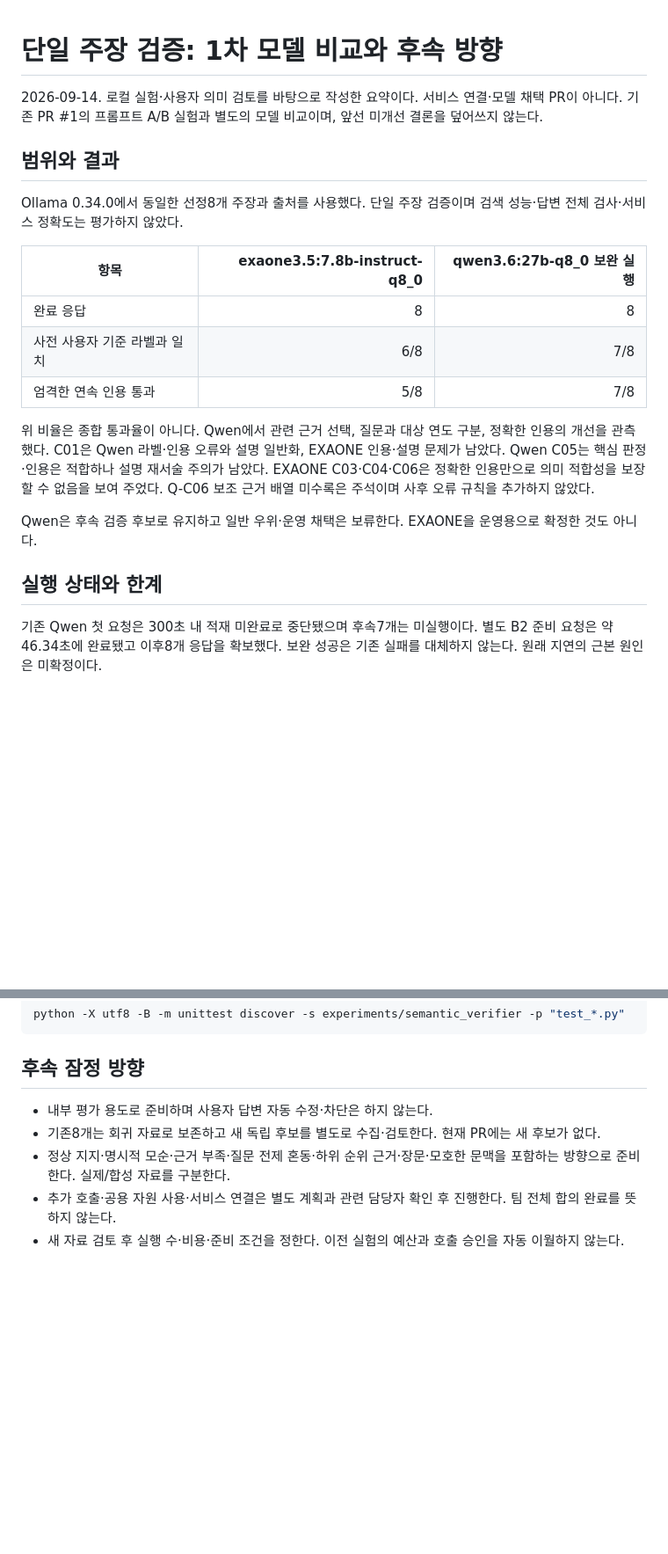
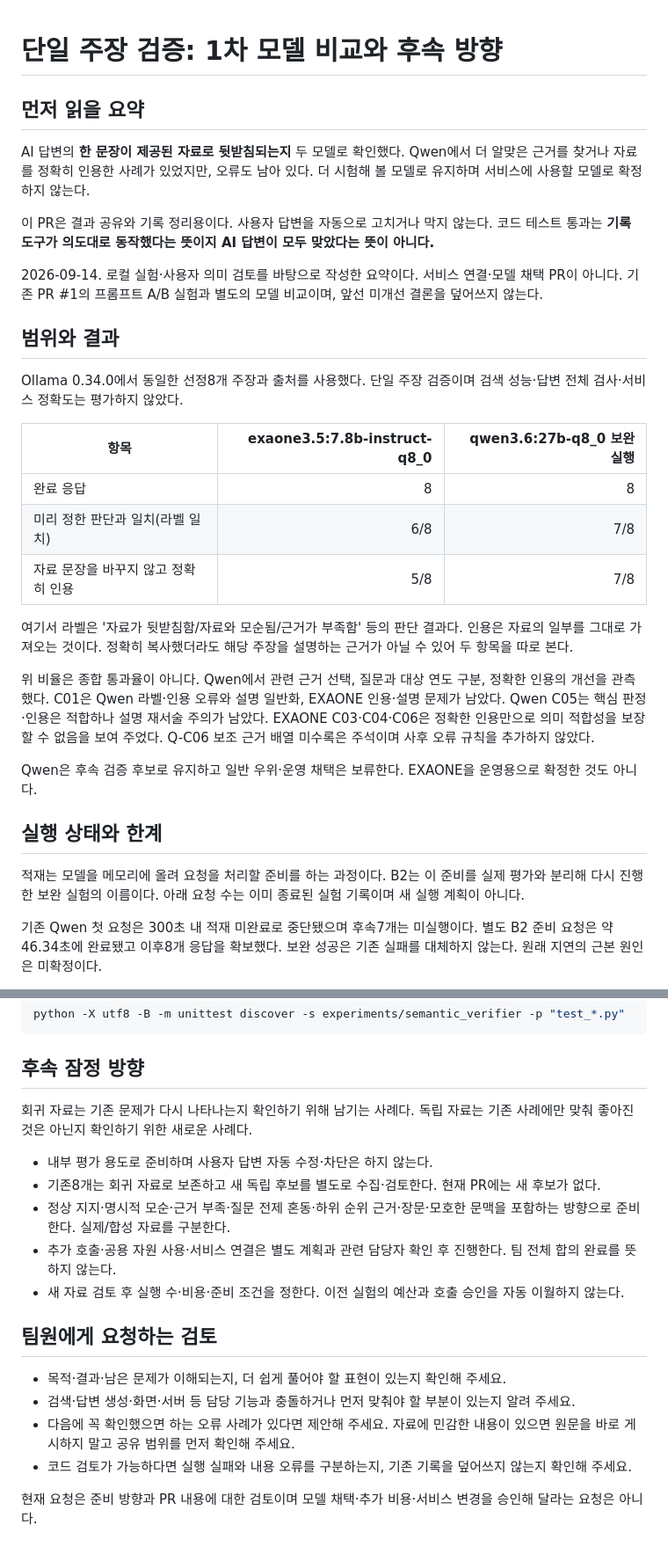
Before and after one commit to SpicyAutumn/SKN33-4th-1Team, a Markdown page: docs/CLAIM_COMPARISON_PHASE1.md, 2 parts joined by grey strips. Shown at 88% size. Rendered like a GitHub page; blank space fills up the shorter version.

Commit message:
docs: explain comparison results and review requests in plain Korean

```diff
--- a/docs/CLAIM_COMPARISON_PHASE1.md
+++ b/docs/CLAIM_COMPARISON_PHASE1.md
@@ -1,4 +1,10 @@
 # 단일 주장 검증: 1차 모델 비교와 후속 방향
+
+## 먼저 읽을 요약
+
+AI 답변의 **한 문장이 제공된 자료로 뒷받침되는지** 두 모델로 확인했다. Qwen에서 더 알맞은 근거를 찾거나 자료를 정확히 인용한 사례가 있었지만, 오류도 남아 있다. 더 시험해 볼 모델로 유지하며 서비스에 사용할 모델로 확정하지 않는다.
+
+이 PR은 결과 공유와 기록 정리용이다. 사용자 답변을 자동으로 고치거나 막지 않는다. 코드 테스트 통과는 **기록 도구가 의도대로 동작했다는 뜻이지 AI 답변이 모두 맞았다는 뜻이 아니다.**
 
 2026-09-14. 로컬 실험·사용자 의미 검토를 바탕으로 작성한 요약이다. 서비스 연결·모델 채택 PR이 아니다. 기존 PR #1의 프롬프트 A/B 실험과 별도의 모델 비교이며, 앞선 미개선 결론을 덮어쓰지 않는다.
 
@@ -9,14 +15,18 @@ Ollama 0.34.0에서 동일한 선정8개 주장과 출처를 사용했다. 단
 | 항목 | exaone3.5:7.8b-instruct-q8_0 | qwen3.6:27b-q8_0 보완 실행 |
 |---|---:|---:|
 | 완료 응답 | 8 | 8 |
-| 사전 사용자 기준 라벨과 일치 | 6/8 | 7/8 |
-| 엄격한 연속 인용 통과 | 5/8 | 7/8 |
+| 미리 정한 판단과 일치(라벨 일치) | 6/8 | 7/8 |
+| 자료 문장을 바꾸지 않고 정확히 인용 | 5/8 | 7/8 |
+
+여기서 라벨은 '자료가 뒷받침함/자료와 모순됨/근거가 부족함' 등의 판단 결과다. 인용은 자료의 일부를 그대로 가져오는 것이다. 정확히 복사했더라도 해당 주장을 설명하는 근거가 아닐 수 있어 두 항목을 따로 본다.
 
 위 비율은 종합 통과율이 아니다. Qwen에서 관련 근거 선택, 질문과 대상 연도 구분, 정확한 인용의 개선을 관측했다. C01은 Qwen 라벨·인용 오류와 설명 일반화, EXAONE 인용·설명 문제가 남았다. Qwen C05는 핵심 판정·인용은 적합하나 설명 재서술 주의가 남았다. EXAONE C03·C04·C06은 정확한 인용만으로 의미 적합성을 보장할 수 없음을 보여 주었다. Q-C06 보조 근거 배열 미수록은 주석이며 사후 오류 규칙을 추가하지 않았다.
 
 Qwen은 후속 검증 후보로 유지하고 일반 우위·운영 채택은 보류한다. EXAONE을 운영용으로 확정한 것도 아니다.
 
 ## 실행 상태와 한계
+
+적재는 모델을 메모리에 올려 요청을 처리할 준비를 하는 과정이다. B2는 이 준비를 실제 평가와 분리해 다시 진행한 보완 실험의 이름이다. 아래 요청 수는 이미 종료된 실험 기록이며 새 실행 계획이 아니다.
 
 기존 Qwen 첫 요청은 300초 내 적재 미완료로 중단됐으며 후속7개는 미실행이다. 별도 B2 준비 요청은 약46.34초에 완료됐고 이후8개 응답을 확보했다. 보완 성공은 기존 실패를 대체하지 않는다. 원래 지연의 근본 원인은 미확정이다.
 
@@ -47,8 +59,19 @@ python -X utf8 -B -m unittest discover -s experiments/semantic_verifier -p "test
 
 ## 후속 잠정 방향
 
+회귀 자료는 기존 문제가 다시 나타나는지 확인하기 위해 남기는 사례다. 독립 자료는 기존 사례에만 맞춰 좋아진 것은 아닌지 확인하기 위한 새로운 사례다.
+
 - 내부 평가 용도로 준비하며 사용자 답변 자동 수정·차단은 하지 않는다.
 - 기존8개는 회귀 자료로 보존하고 새 독립 후보를 별도로 수집·검토한다. 현재 PR에는 새 후보가 없다.
 - 정상 지지·명시적 모순·근거 부족·질문 전제 혼동·하위 순위 근거·장문·모호한 문맥을 포함하는 방향으로 준비한다. 실제/합성 자료를 구분한다.
 - 추가 호출·공용 자원 사용·서비스 연결은 별도 계획과 관련 담당자 확인 후 진행한다. 팀 전체 합의 완료를 뜻하지 않는다.
 - 새 자료 검토 후 실행 수·비용·준비 조건을 정한다. 이전 실험의 예산과 호출 승인을 자동 이월하지 않는다.
+
+## 팀원에게 요청하는 검토
+
+- 목적·결과·남은 문제가 이해되는지, 더 쉽게 풀어야 할 표현이 있는지 확인해 주세요.
+- 검색·답변 생성·화면·서버 등 담당 기능과 충돌하거나 먼저 맞춰야 할 부분이 있는지 알려 주세요.
+- 다음에 꼭 확인했으면 하는 오류 사례가 있다면 제안해 주세요. 자료에 민감한 내용이 있으면 원문을 바로 게시하지 말고 공유 범위를 먼저 확인해 주세요.
+- 코드 검토가 가능하다면 실행 실패와 내용 오류를 구분하는지, 기존 기록을 덮어쓰지 않는지 확인해 주세요.
+
+현재 요청은 준비 방향과 PR 내용에 대한 검토이며 모델 채택·추가 비용·서비스 변경을 승인해 달라는 요청은 아니다.
```
Also changed, not shown: other parts of docs/CLAIM_COMPARISON_PHASE1.md (+2 -0 lines).
